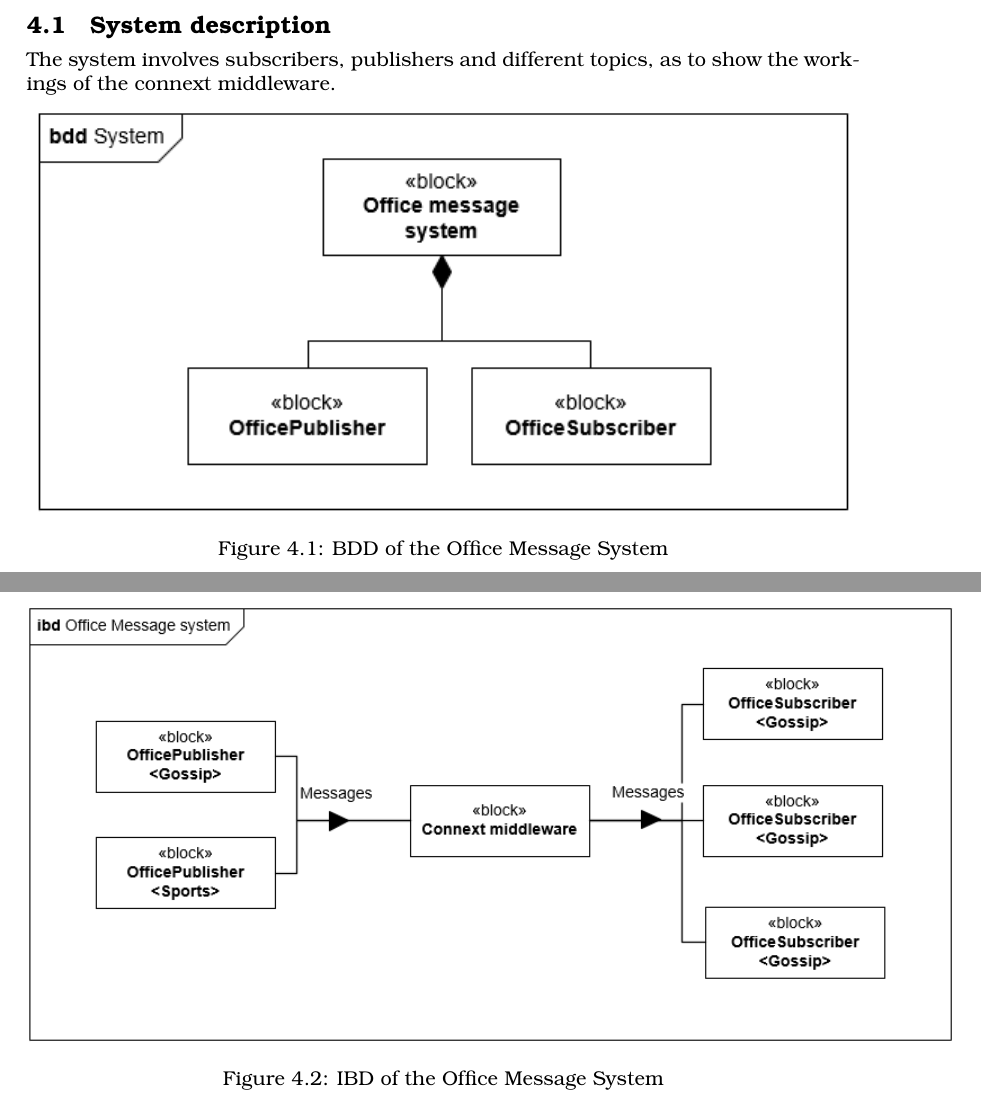
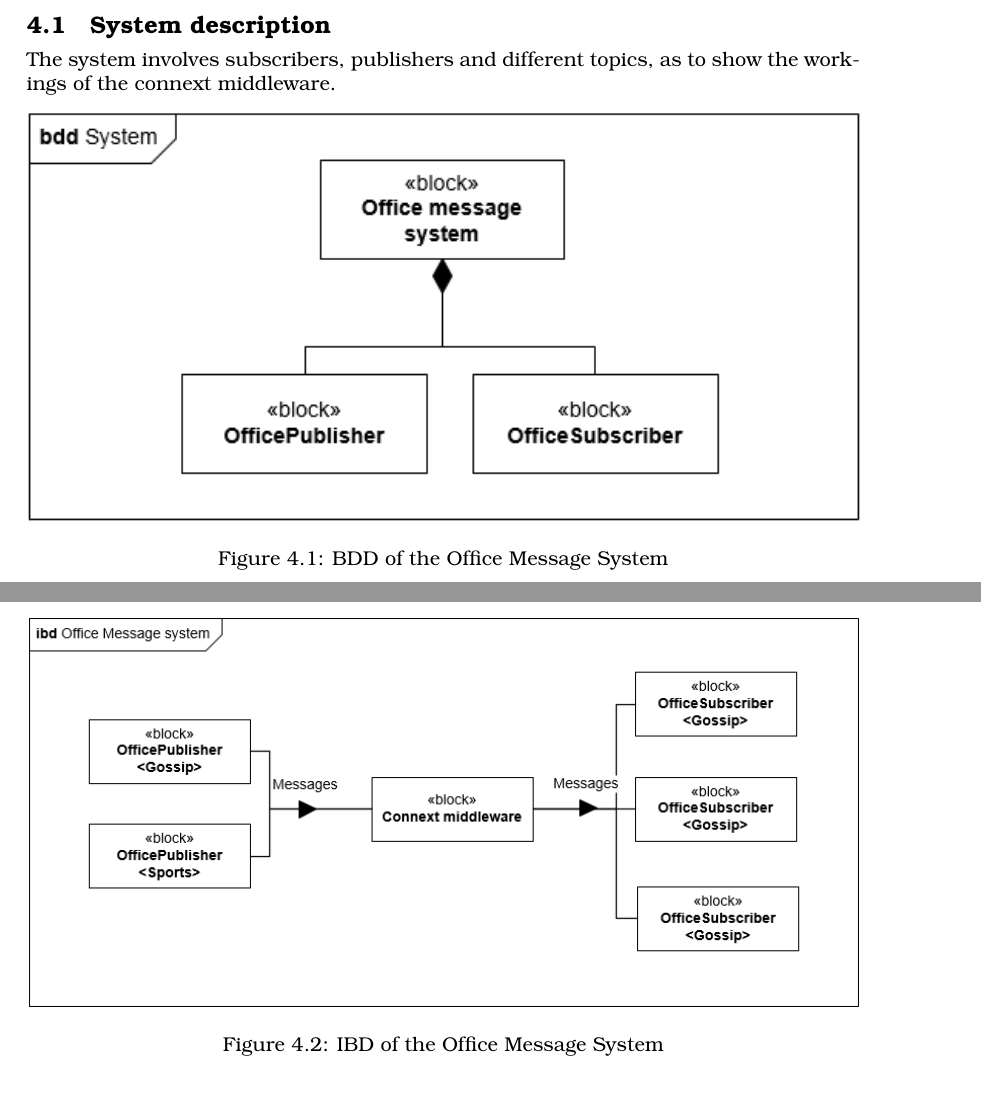
Before and after one commit to GufCab/ITONK_Project, a LaTeX document (02_DDS/Report/Main.tex, which reads 02_DDS/Report/Parts/Prototyping.tex): two parts of pages 8 and 9 of 11, joined at a grey line, cut so that both start at the same text. Compiled offline with pdfLaTeX.

Commit message:
Small layout changes in 2.3 and 4

```diff
--- a/02_DDS/Report/Parts/Prototyping.tex
+++ b/02_DDS/Report/Parts/Prototyping.tex
@@ -4,7 +4,7 @@
 The system involves subscribers, publishers and different topics, as to show the workings of the connext middleware.
 
 \begin{center}
-	\includegraphics[scale=1.0]{bdd_image.png}
+	\includegraphics[width=\textwidth]{bdd_image.png}
 	\captionof{figure}{BDD of the Office Message System}
 \end{center}
 
@@ -15,7 +15,7 @@ The prototype will consist of two programs running side by side. One will spawn
 The configuration is setup as seen in figure 4.2.
 
 \begin{center}
-	\includegraphics[scale=0.75]{ibd_image.png}
+	\includegraphics[width=\textwidth]{ibd_image.png}
 	\captionof{figure}{IBD of the Office Message System}
 \end{center}
 
```
Also changed, not shown: 02_DDS/Report/Parts/Data_Distribution_Service.tex (+0 -2 lines).
